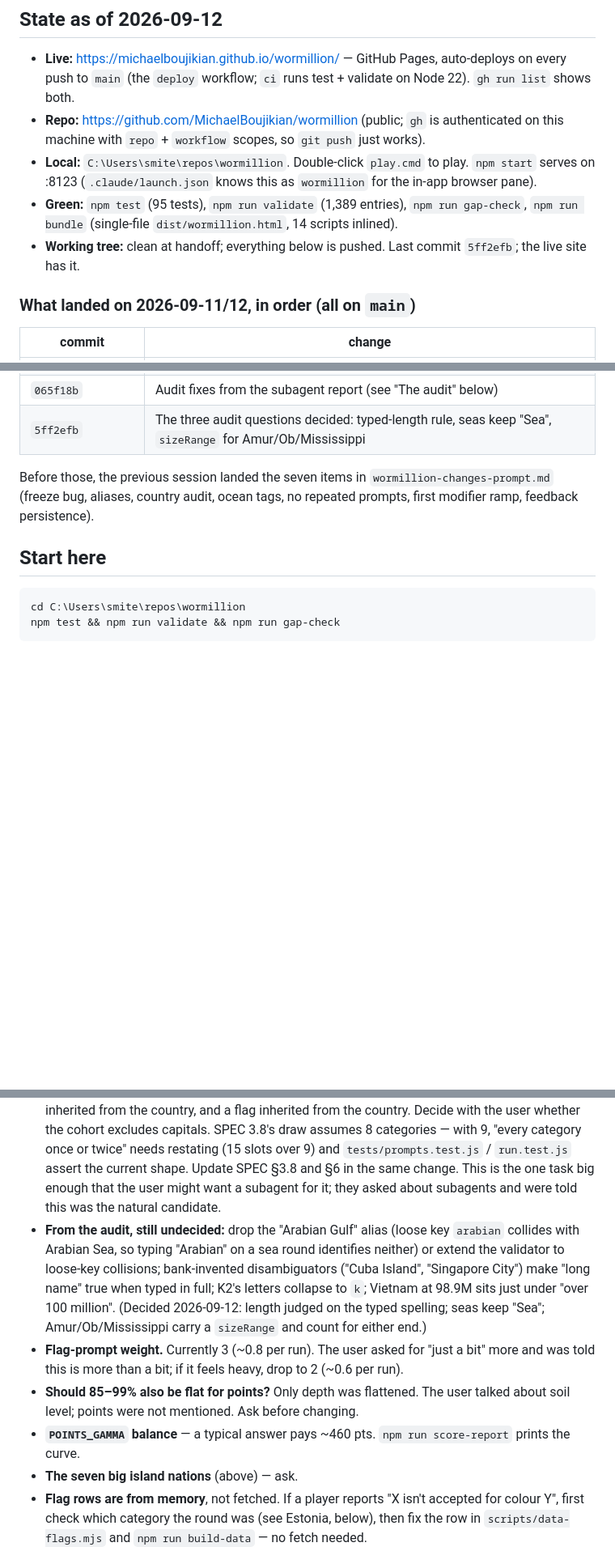
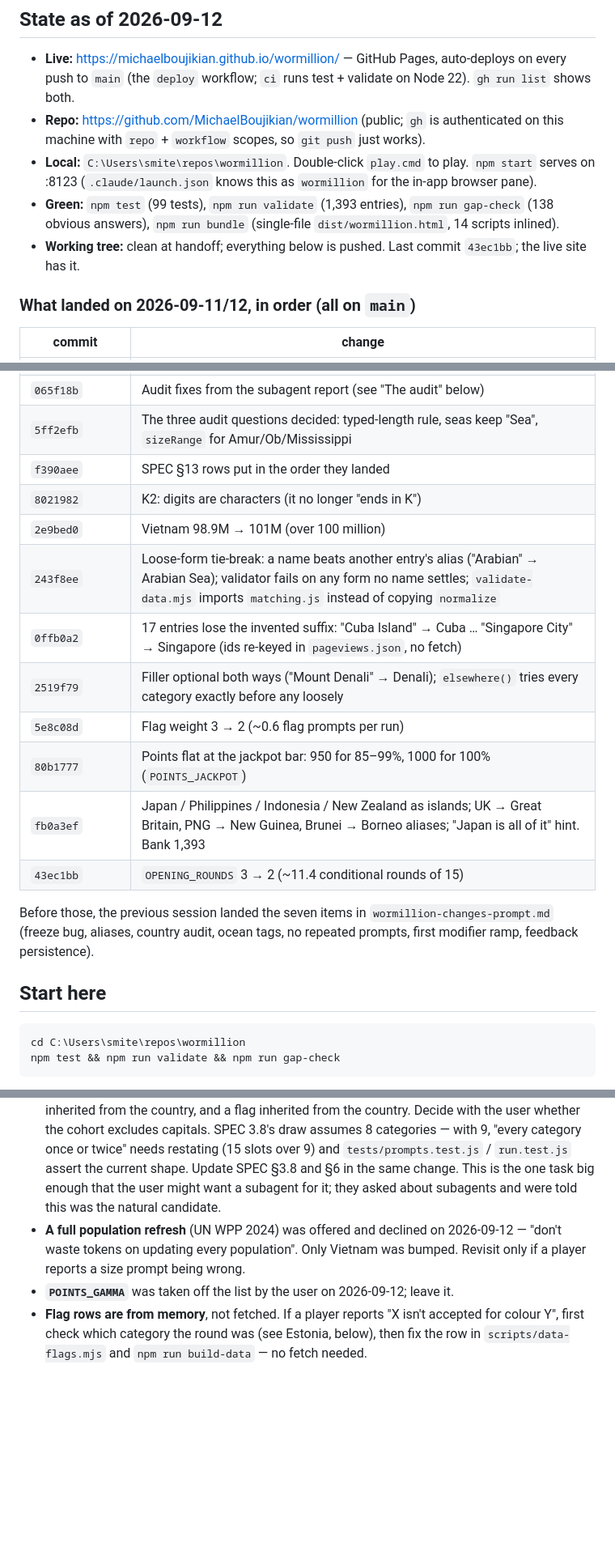
Before and after one commit to MichaelBoujikian/wormillion, a Markdown page: HANDOFF.md, 3 parts joined by grey strips. Shown at 81% size. Rendered like a GitHub page; blank space fills up the shorter version.

Commit message:
HANDOFF: state at 43ec1bb; the audit is closed, the backlog is down to cities
Co-Authored-By: Claude Opus 5 <noreply@anthropic.com>

```diff
--- a/HANDOFF.md
+++ b/HANDOFF.md
@@ -18,8 +18,8 @@ URL).
 - **Live:** https://michaelboujikian.github.io/wormillion/ — GitHub Pages, auto-deploys on every push to `main` (the `deploy` workflow; `ci` runs test + validate on Node 22). `gh run list` shows both.
 - **Repo:** https://github.com/MichaelBoujikian/wormillion (public; `gh` is authenticated on this machine with `repo` + `workflow` scopes, so `git push` just works).
 - **Local:** `C:\Users\smite\repos\wormillion`. Double-click `play.cmd` to play. `npm start` serves on :8123 (`.claude/launch.json` knows this as `wormillion` for the in-app browser pane).
-- **Green:** `npm test` (95 tests), `npm run validate` (1,389 entries), `npm run gap-check`, `npm run bundle` (single-file `dist/wormillion.html`, 14 scripts inlined).
-- **Working tree:** clean at handoff; everything below is pushed. Last commit `5ff2efb`; the live site has it.
+- **Green:** `npm test` (99 tests), `npm run validate` (1,393 entries), `npm run gap-check` (138 obvious answers), `npm run bundle` (single-file `dist/wormillion.html`, 14 scripts inlined).
+- **Working tree:** clean at handoff; everything below is pushed. Last commit `43ec1bb`; the live site has it.
 
 ### What landed on 2026-09-11/12, in order (all on `main`)
 
@@ -37,6 +37,16 @@ URL).
 | `460450b`, `0b69527`, `dc7925a` | Letter rules: filler never counts for letters, only length; "Loch"/"Saint"/"Cape" are names |
 | `065f18b` | Audit fixes from the subagent report (see "The audit" below) |
 | `5ff2efb` | The three audit questions decided: typed-length rule, seas keep "Sea", `sizeRange` for Amur/Ob/Mississippi |
+| `f390aee` | SPEC §13 rows put in the order they landed |
+| `8021982` | K2: digits are characters (it no longer "ends in K") |
+| `2e9bed0` | Vietnam 98.9M → 101M (over 100 million) |
+| `243f8ee` | Loose-form tie-break: a name beats another entry's alias ("Arabian" → Arabian Sea); validator fails on any form no name settles; `validate-data.mjs` imports `matching.js` instead of copying `normalize` |
+| `0ffb0a2` | 17 entries lose the invented suffix: "Cuba Island" → Cuba … "Singapore City" → Singapore (ids re-keyed in `pageviews.json`, no fetch) |
+| `2519f79` | Filler optional both ways ("Mount Denali" → Denali); `elsewhere()` tries every category exactly before any loosely |
+| `5e8c08d` | Flag weight 3 → 2 (~0.6 flag prompts per run) |
+| `80b1777` | Points flat at the jackpot bar: 950 for 85–99%, 1000 for 100% (`POINTS_JACKPOT`) |
+| `fb0a3ef` | Japan / Philippines / Indonesia / New Zealand as islands; UK → Great Britain, PNG → New Guinea, Brunei → Borneo aliases; "Japan is all of it" hint. Bank 1,393 |
+| `43ec1bb` | `OPENING_ROUNDS` 3 → 2 (~11.4 conditional rounds of 15) |
 
 Before those, the previous session landed the seven items in
 `wormillion-changes-prompt.md` (freeze bug, aliases, country audit, ocean tags,
@@ -166,11 +176,8 @@ Reported and **left for the user to decide** (see next section): formal-name ali
 ## Open threads and likely next tasks
 
 - **Non-capital cities — a ninth category, so it touches the draw.** Needs a new authoring file (`scripts/data-cities.mjs`, `Name|Country|population|aliases`), a `city` category key in `promptBank.js` (`NOUN`, `CATEGORY_LABEL`, `SIZE_RULES` with population thresholds), a 12×12 icon in `icons.js`, `EXPECTED` keywords in `fetch-pageviews.mjs` for the description audit, region tags inherited from the country, and a flag inherited from the country. Decide with the user whether the cohort excludes capitals. SPEC 3.8's draw assumes 8 categories — with 9, "every category once or twice" needs restating (15 slots over 9) and `tests/prompts.test.js` / `run.test.js` assert the current shape. Update SPEC §3.8 and §6 in the same change. This is the one task big enough that the user might want a subagent for it; they asked about subagents and were told this was the natural candidate.
-- **From the audit, still undecided:** drop the "Arabian Gulf" alias (loose key `arabian` collides with Arabian Sea, so typing "Arabian" on a sea round identifies neither) or extend the validator to loose-key collisions; bank-invented disambiguators ("Cuba Island", "Singapore City") make "long name" true when typed in full; K2's letters collapse to `k`; Vietnam at 98.9M sits just under "over 100 million". (Decided 2026-09-12: length judged on the typed spelling; seas keep "Sea"; Amur/Ob/Mississippi carry a `sizeRange` and count for either end.)
-- **Flag-prompt weight.** Currently 3 (~0.8 per run). The user asked for "just a bit" more and was told this is more than a bit; if it feels heavy, drop to 2 (~0.6 per run).
-- **Should 85–99% also be flat for points?** Only depth was flattened. The user talked about soil level; points were not mentioned. Ask before changing.
-- **`POINTS_GAMMA` balance** — a typical answer pays ~460 pts. `npm run score-report` prints the curve.
-- **The seven big island nations** (above) — ask.
+- **A full population refresh** (UN WPP 2024) was offered and declined on 2026-09-12 — "don't waste tokens on updating every population". Only Vietnam was bumped. Revisit only if a player reports a size prompt being wrong.
+- **`POINTS_GAMMA`** was taken off the list by the user on 2026-09-12; leave it.
 - **Flag rows are from memory**, not fetched. If a player reports "X isn't accepted for colour Y", first check which category the round was (see Estonia, below), then fix the row in `scripts/data-flags.mjs` and `npm run build-data` — no fetch needed.
 
 ## Things the user has said they care about
```
Also changed, not shown: other parts of HANDOFF.md (+2 -2 lines).
